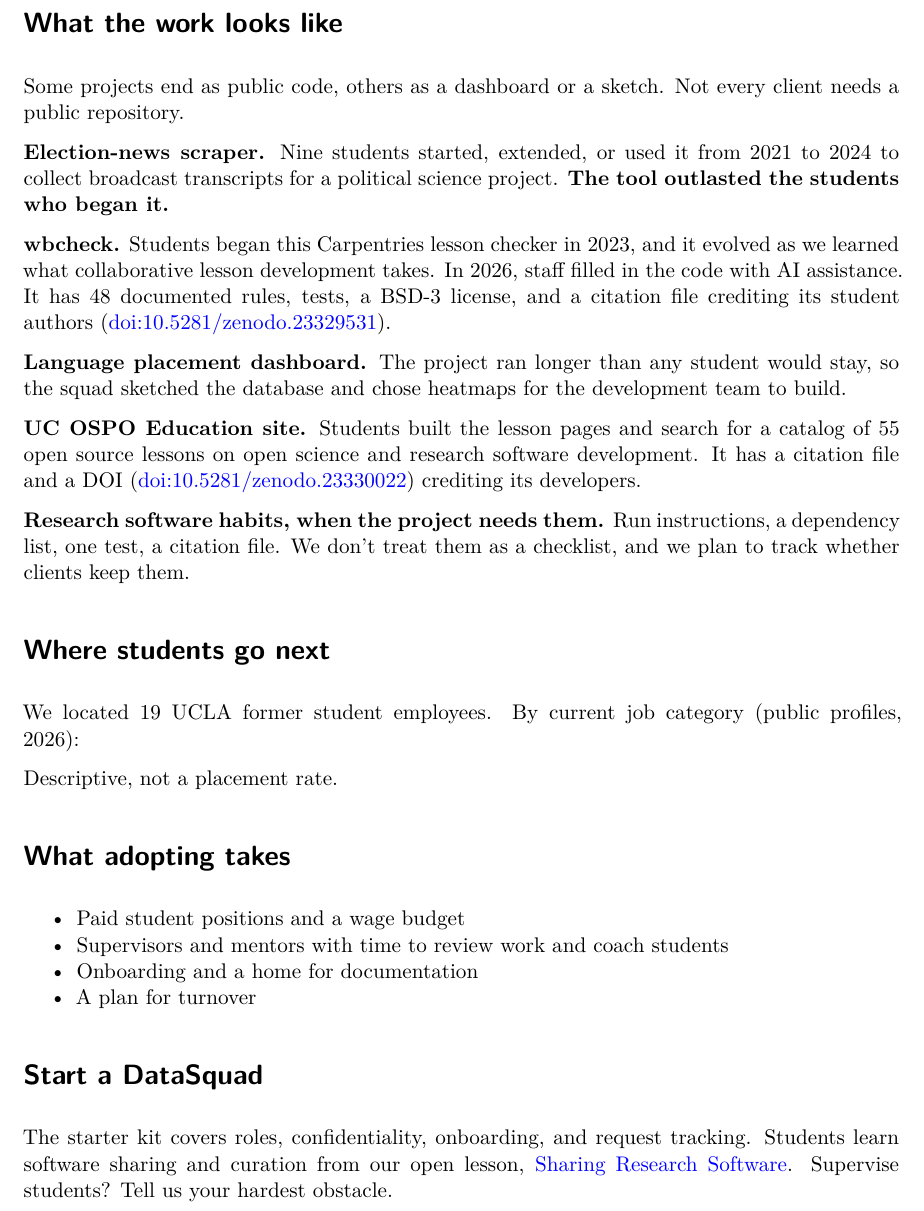
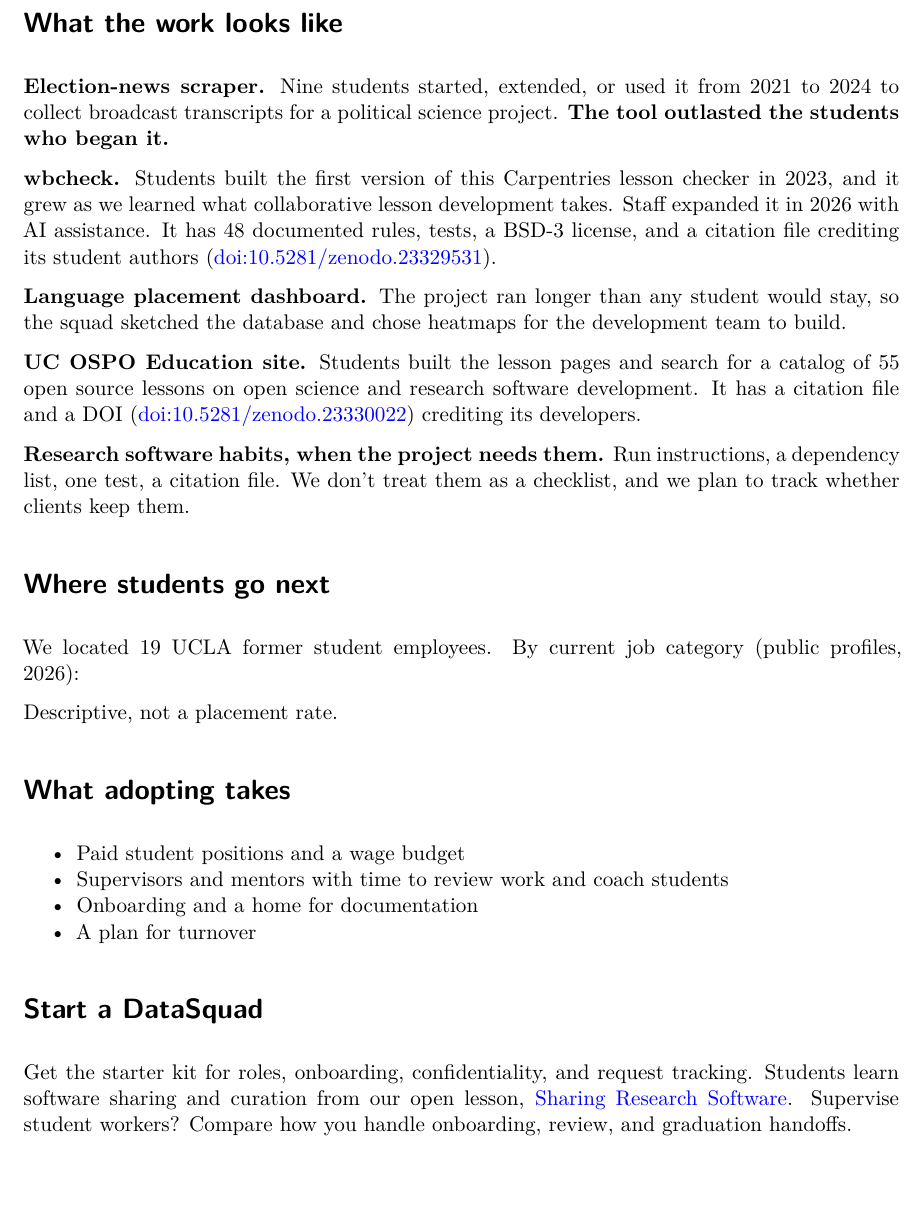
Before and after one commit to DataSquad-International/poster-usrse26, a Quarto document (poster.qmd): part of page 2 of 3, cut so that both start at the same text, the shorter picture padded with empty space. Rendered offline with R 4.5, knitr and Pandoc in place of Quarto, then LaTeX, with nearby package versions; drawn as R Markdown's standard PDF in place of the format the file asks for.

Commit message:
Apply review batch: softer headline, inline school labels, wbcheck split, CTA benefit, goal wording, fainter watermark, cut middle intro

```diff
--- a/poster.qmd
+++ b/poster.qmd
@@ -76,14 +76,12 @@
 ::: {.cell}
 # What the work looks like
 
-Some projects end as public code, others as a dashboard or a sketch. Not every client needs a public repository.
-
 ::: {.carleton}
 **Election-news scraper.** Nine students started, extended, or used it from 2021 to 2024 to collect broadcast transcripts for a political science project. **The tool outlasted the students who began it.**
 :::
 
 ::: {.ucla}
-**wbcheck.** Students began this Carpentries lesson checker in 2023, and it evolved as we learned what collaborative lesson development takes. In 2026, staff filled in the code with AI assistance. It has 48 documented rules, tests, a BSD-3 license, and a citation file crediting its student authors ([doi:10.5281/zenodo.23329531](https://doi.org/10.5281/zenodo.23329531)).
+**wbcheck.** Students built the first version of this Carpentries lesson checker in 2023, and it grew as we learned what collaborative lesson development takes. Staff expanded it in 2026 with AI assistance. It has 48 documented rules, tests, a BSD-3 license, and a citation file crediting its student authors ([doi:10.5281/zenodo.23329531](https://doi.org/10.5281/zenodo.23329531)).
 :::
 
 ::: {.carleton}
@@ -121,7 +119,7 @@
 
 # Start a DataSquad
 
-The starter kit covers roles, confidentiality, onboarding, and request tracking. Students learn software sharing and curation from our open lesson, [Sharing Research Software](https://ucospo.net/research-software-citable-discoverable/). Supervise students? Tell us your hardest obstacle.
+Get the starter kit for roles, onboarding, confidentiality, and request tracking. Students learn software sharing and curation from our open lesson, [Sharing Research Software](https://ucospo.net/research-software-citable-discoverable/). Supervise student workers? Compare how you handle onboarding, review, and graduation handoffs.
 
 ::: {.cells columns="3.2in 1fr" gutter="30pt"}
 
```
Also changed, not shown: assets/datasquad-international-watermark.svg, poster.qmd (2 more changed lines), 1 other file.
